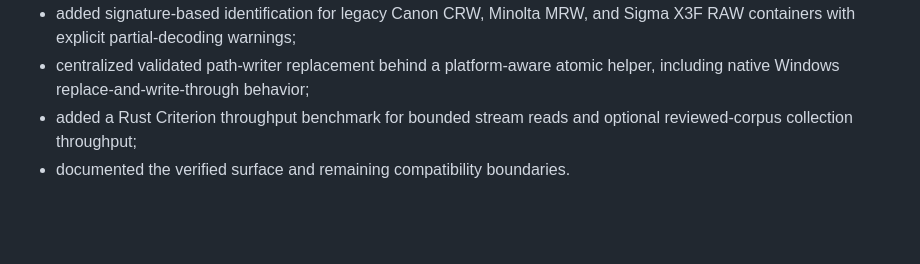
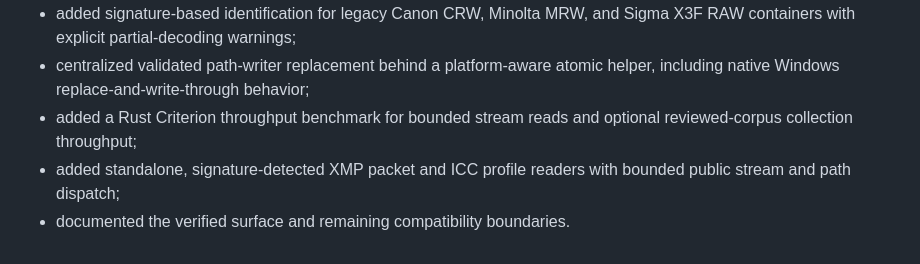
Before and after one commit to OthmaneBlial/Metra, a Markdown page: CHANGELOG.md, the part around the change. Drawn GitHub-style; blank space fills up the shorter version.

```diff
--- a/CHANGELOG.md
+++ b/CHANGELOG.md
@@ -124,4 +124,6 @@ Initial read-first foundation with narrow validated rewrites:
   helper, including native Windows replace-and-write-through behavior;
 - added a Rust Criterion throughput benchmark for bounded stream reads and
   optional reviewed-corpus collection throughput;
+- added standalone, signature-detected XMP packet and ICC profile readers with
+  bounded public stream and path dispatch;
 - documented the verified surface and remaining compatibility boundaries.
```
Also changed, not shown: README.md (+8 -7 lines).
